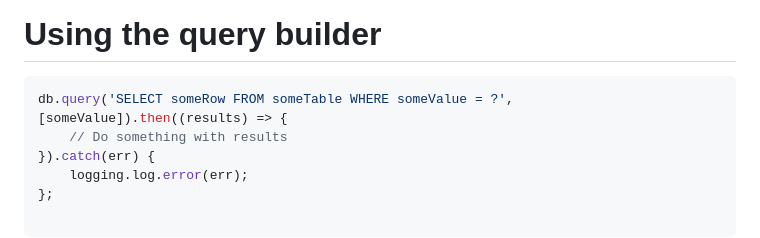
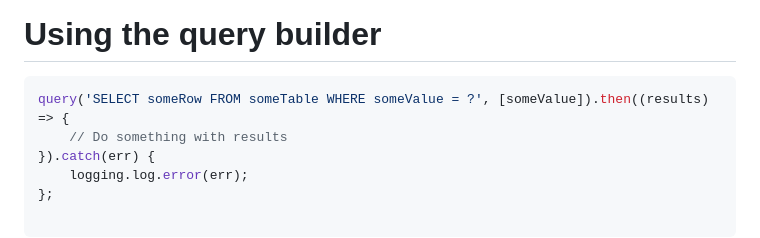
Before and after one commit to Lillious/Node-Webserver, a Markdown page: README.md, the part around the change. Rendered like a GitHub page.

Commit message:
Update README.md
Updated query builder documentation

````diff
--- a/README.md
+++ b/README.md
@@ -103,7 +103,7 @@ Folder: src/mydomain.com
 
 # Using the query builder
 ```js
-db.query('SELECT someRow FROM someTable WHERE someValue = ?', [someValue]).then((results) => {
+query('SELECT someRow FROM someTable WHERE someValue = ?', [someValue]).then((results) => {
     // Do something with results
 }).catch(err) {
     logging.log.error(err);
````
